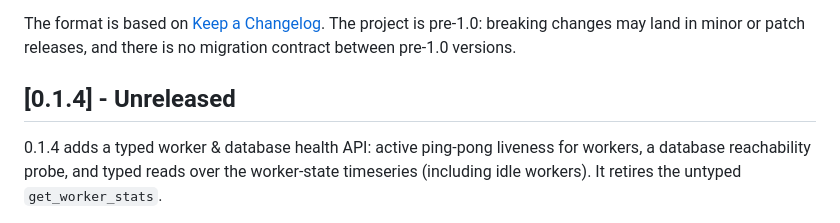
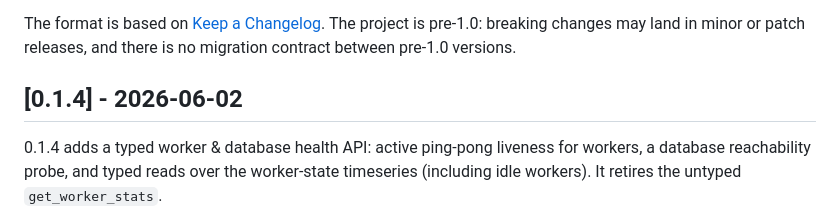
Before and after one commit to suleymanozkeskin/horsies, a Markdown page: CHANGELOG.md, the part around the change. Drawn GitHub-style.

Commit message:
Date 0.1.4 changelog entries (released 2026-06-02)

```diff
--- a/CHANGELOG.md
+++ b/CHANGELOG.md
@@ -6,7 +6,7 @@ The format is based on [Keep a Changelog](https://keepachangelog.com/en/1.1.0/).
 The project is pre-1.0: breaking changes may land in minor or patch releases,
 and there is no migration contract between pre-1.0 versions.
 
-## [0.1.4] - Unreleased
+## [0.1.4] - 2026-06-02
 
 0.1.4 adds a typed worker & database health API: active ping-pong liveness for
 workers, a database reachability probe, and typed reads over the worker-state
```
Also changed, not shown: 1 other file.
